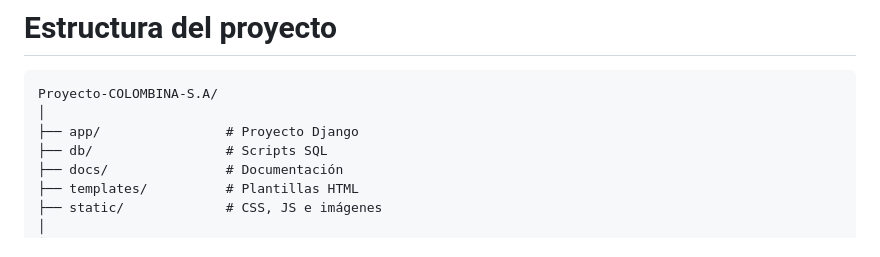
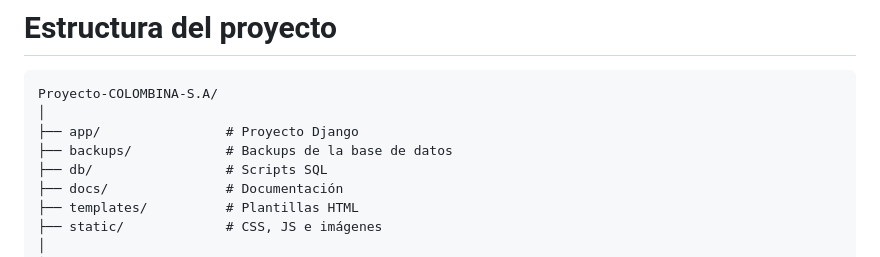
Before and after one commit to majo181504/Proyecto-COLOMBINA-S.A, a Markdown page: README.md, the part around the change. GitHub-like rendering.

Commit message:
Add backups directory to project structure

```diff
--- a/README.md
+++ b/README.md
@@ -34,6 +34,7 @@ Puede visualizarse directamente a continuación:
 Proyecto-COLOMBINA-S.A/
 │
 ├── app/                # Proyecto Django
+├── backups/            # Backups de la base de datos
 ├── db/                 # Scripts SQL
 ├── docs/               # Documentación
 ├── templates/          # Plantillas HTML
```
